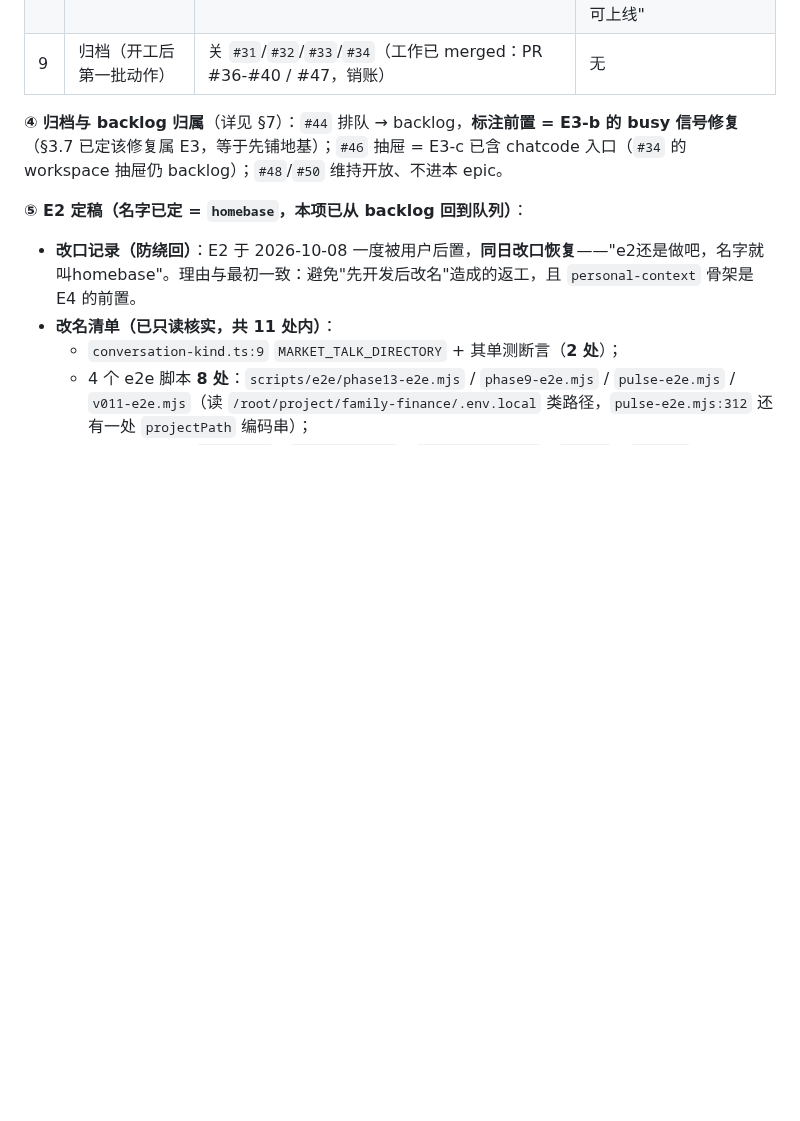
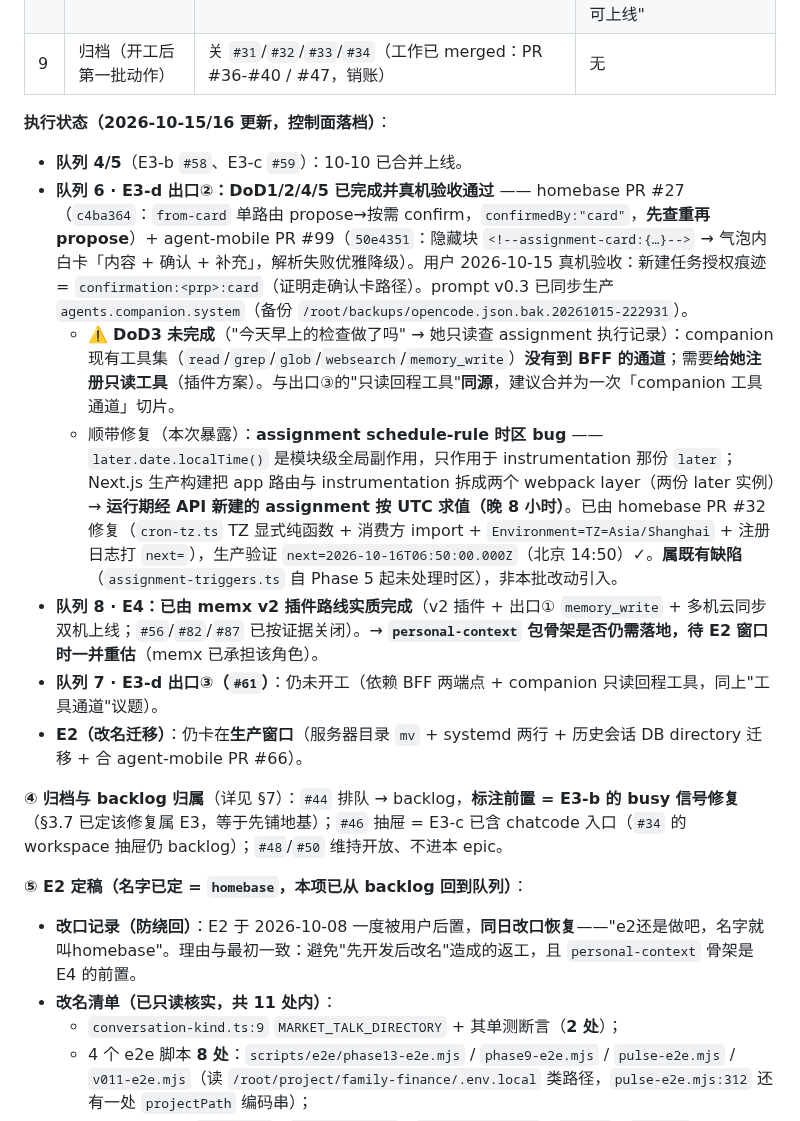
Before and after one commit to guraul/agent-mobile, a Markdown page: docs/pipeline/CHAT_COMPANION_BRIEF.md, the part around the change. Rendered like a GitHub page; blank space fills up the shorter version.

Commit message:
docs(pipeline): E3-d1/#91 上线与两处收口落档（台账 + 队列执行状态）

```diff
--- a/docs/pipeline/CHAT_COMPANION_BRIEF.md
+++ b/docs/pipeline/CHAT_COMPANION_BRIEF.md
@@ -388,6 +388,16 @@ E0（只读探针，必须第一）
 | 8 | E4 v2 插件 + 出口① | `personal-context` 存储/检索 + 插件薄壳（instructions 注入 + memory_read/search/write）+ 出口③ 的 memory 半边（顺序写死：建项目拿 slug → 写 memory → 建 session → 投喂） | E3-d 出口③ + **E2**（`personal-context` 骨架）。⚠️ 插件落地需 opencode v2 环境（本机已 v2），**生产仍是 v1**（E1 后置），故 E4 属"本机可开发、生产不可上线" |
 | 9 | 归档（开工后第一批动作） | 关 `#31`/`#32`/`#33`/`#34`（工作已 merged：PR #36-#40 / #47，销账） | 无 |
 
+**执行状态（2026-10-15/16 更新，控制面落档）**：
+
+- **队列 4/5**（E3-b `#58`、E3-c `#59`）：10-10 已合并上线。
+- **队列 6 · E3-d 出口②：DoD1/2/4/5 已完成并真机验收通过** —— homebase PR #27（`c4ba364`：`from-card` 单路由 propose→按需 confirm，`confirmedBy:"card"`，**先查重再 propose**）+ agent-mobile PR #99（`50e4351`：隐藏块 `<!--assignment-card:{…}-->` → 气泡内白卡「内容 + 确认 + 补充」，解析失败优雅降级）。用户 2026-10-15 真机验收：新建任务授权痕迹 = `confirmation:<prp>:card`（证明走确认卡路径）。prompt v0.3 已同步生产 `agents.companion.system`（备份 `/root/backups/opencode.json.bak.20261015-222931`）。
+  - ⚠️ **DoD3 未完成**（"今天早上的检查做了吗" → 她只读查 assignment 执行记录）：companion 现有工具集（`read`/`grep`/`glob`/`websearch`/`memory_write`）**没有到 BFF 的通道**；需要**给她注册只读工具**（插件方案）。与出口③的"只读回程工具"**同源**，建议合并为一次「companion 工具通道」切片。
+  - 顺带修复（本次暴露）：**assignment schedule-rule 时区 bug** —— `later.date.localTime()` 是模块级全局副作用，只作用于 instrumentation 那份 `later`；Next.js 生产构建把 app 路由与 instrumentation 拆成两个 webpack layer（两份 later 实例）→ **运行期经 API 新建的 assignment 按 UTC 求值（晚 8 小时）**。已由 homebase PR #32 修复（`cron-tz.ts` TZ 显式纯函数 + 消费方 import + `Environment=TZ=Asia/Shanghai` + 注册日志打 `next=`），生产验证 `next=2026-10-16T06:50:00.000Z`（北京 14:50）✓。**属既有缺陷**（`assignment-triggers.ts` 自 Phase 5 起未处理时区），非本批改动引入。
+- **队列 8 · E4：已由 memx v2 插件路线实质完成**（v2 插件 + 出口① `memory_write` + 多机云同步双机上线；`#56`/`#82`/`#87` 已按证据关闭）。→ **`personal-context` 包骨架是否仍需落地，待 E2 窗口时一并重估**（memx 已承担该角色）。
+- **队列 7 · E3-d 出口③（`#61`）**：仍未开工（依赖 BFF 两端点 + companion 只读回程工具，同上"工具通道"议题）。
+- **E2（改名迁移）**：仍卡在**生产窗口**（服务器目录 `mv` + systemd 两行 + 历史会话 DB directory 迁移 + 合 agent-mobile PR #66）。
+
 **④ 归档与 backlog 归属**（详见 §7）：`#44` 排队 → backlog，**标注前置 = E3-b 的 busy 信号修复**（§3.7 已定该修复属 E3，等于先铺地基）；`#46` 抽屉 = E3-c 已含 chatcode 入口（`#34` 的 workspace 抽屉仍 backlog）；`#48`/`#50` 维持开放、不进本 epic。
 
 **⑤ E2 定稿（名字已定 = `homebase`，本项已从 backlog 回到队列）**：
```
Also changed, not shown: docs/pipeline/PROGRESS.md (+1 -1 lines).
